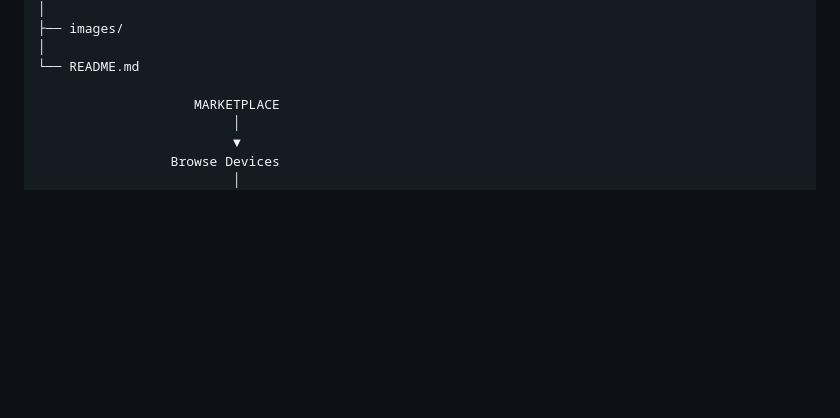
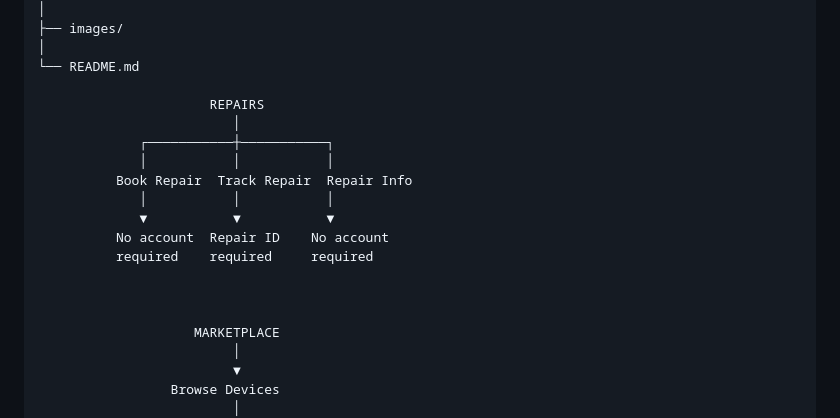
Before and after one commit to NuyraSwanson/Tech-Fix-Connect, a Markdown page: README.md, the part around the change. Drawn GitHub-style; blank space fills up the shorter version.

Commit message:
Add repairs section to README
Added a section for repairs in the README.

```diff
--- a/README.md
+++ b/README.md
@@ -121,6 +121,18 @@ TechFixConnect/
 │
 └── README.md
 
+                      REPAIRS
+                         │
+             ┌───────────┼───────────┐
+             │           │           │
+          Book Repair  Track Repair  Repair Info
+             │           │           │
+             ▼           ▼           ▼
+          No account  Repair ID    No account
+          required    required     required
+
+
+
                     MARKETPLACE
                          │
                          ▼
```
